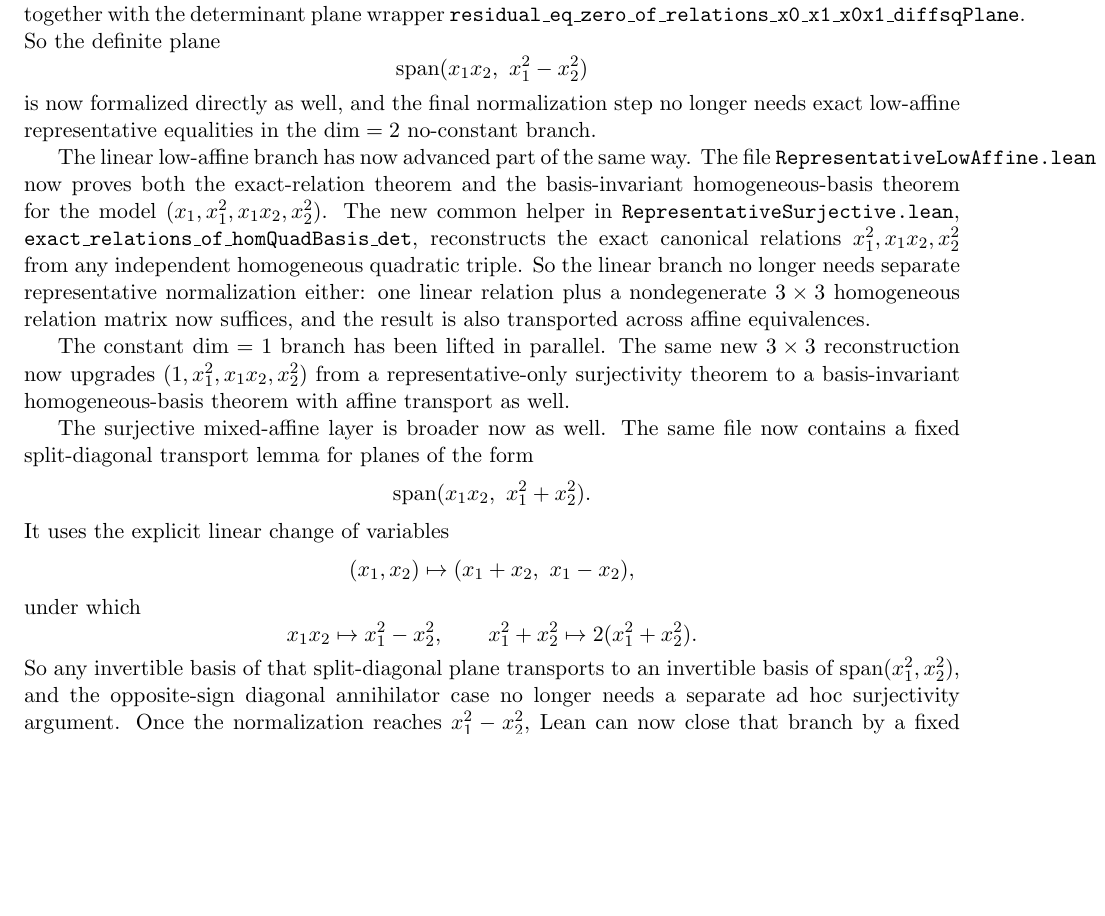
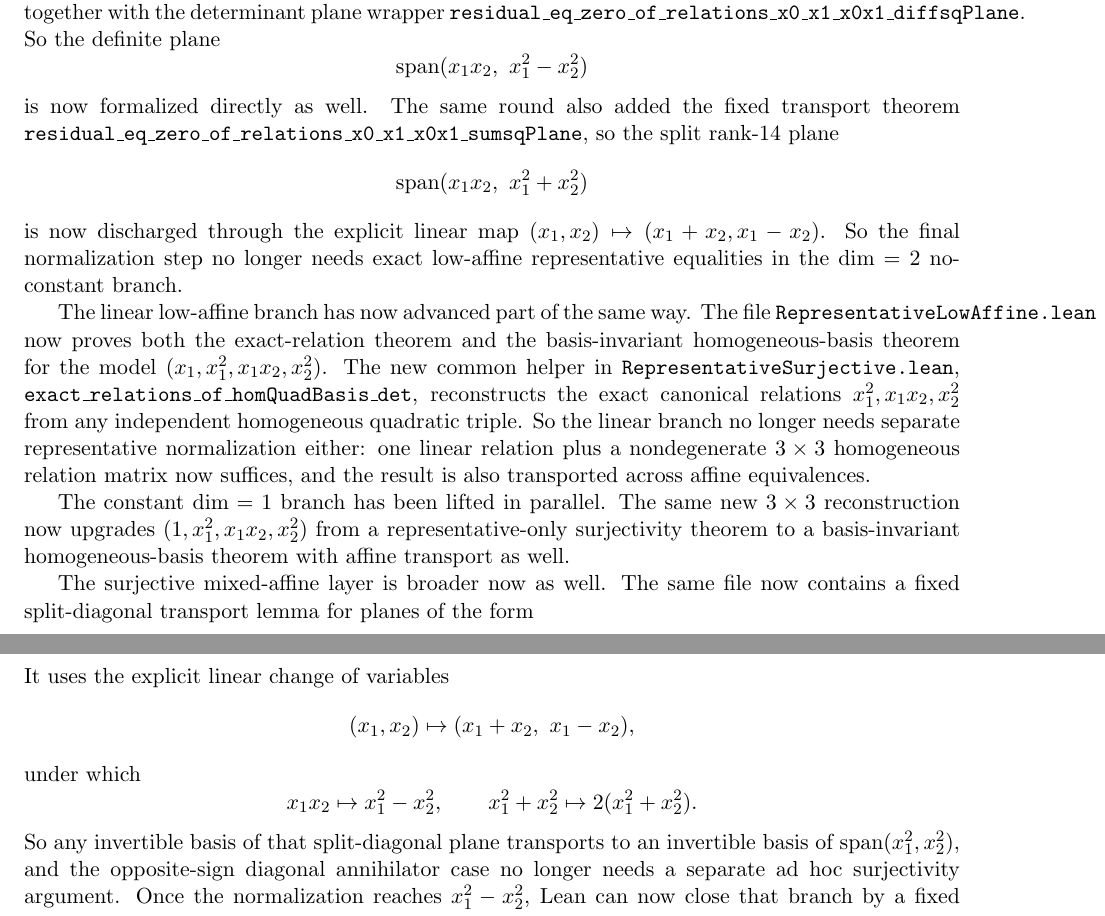
Before and after one commit to yuanchenyang/nonconvex_sos_landscape, a LaTeX document (writeup/exploration_log.tex): part of page 13 of 14 before the commit and two parts of pages 13 and 14 of 14 after it, the two joined at a grey line, cut so that both start at the same text, the shorter picture padded with empty space. Compiled offline with pdfLaTeX.

Commit message:
Add split low-affine plane transport

```diff
--- a/writeup/exploration_log.tex
+++ b/writeup/exploration_log.tex
@@ -794,9 +794,17 @@ So the definite plane
 \[
   \operatorname{span}(x_1x_2,\ x_1^2-x_2^2)
 \]
-is now formalized directly as well, and the final normalization step no longer
-needs exact low-affine representative equalities in the \(\dim=2\) no-constant
-branch.
+is now formalized directly as well. The same round also added the fixed
+transport theorem
+\texttt{residual\_eq\_zero\_of\_relations\_x0\_x1\_x0x1\_sumsqPlane}, so the
+split rank-\(14\) plane
+\[
+  \operatorname{span}(x_1x_2,\ x_1^2+x_2^2)
+\]
+is now discharged through the explicit linear map
+\((x_1,x_2)\mapsto(x_1+x_2,x_1-x_2)\). So the final normalization step no
+longer needs exact low-affine representative equalities in the \(\dim=2\)
+no-constant branch.
 
 The linear low-affine branch has now advanced part of the same way. The file
 \texttt{RepresentativeLowAffine.lean} now proves both the exact-relation
```
Also changed, not shown: writeup/blueprint.tex (+11 -3 lines), 1 other file.
